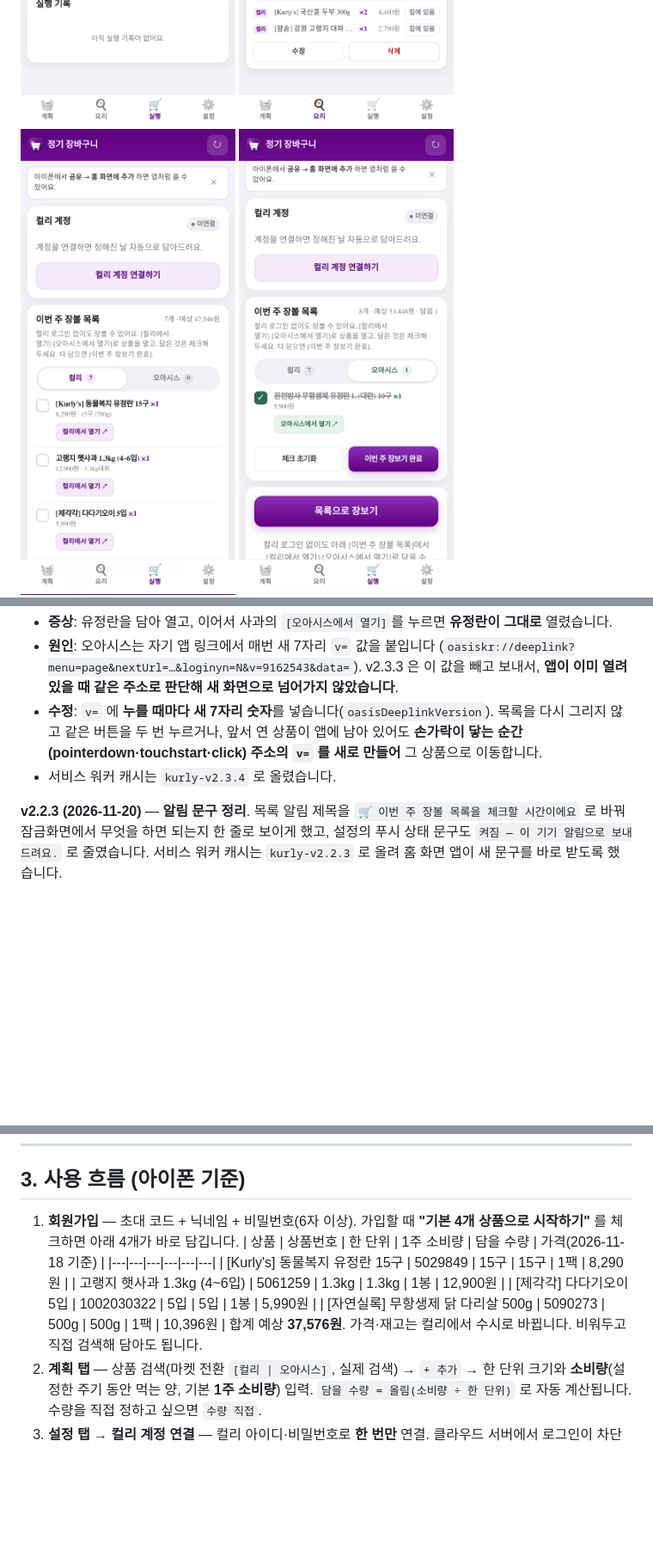
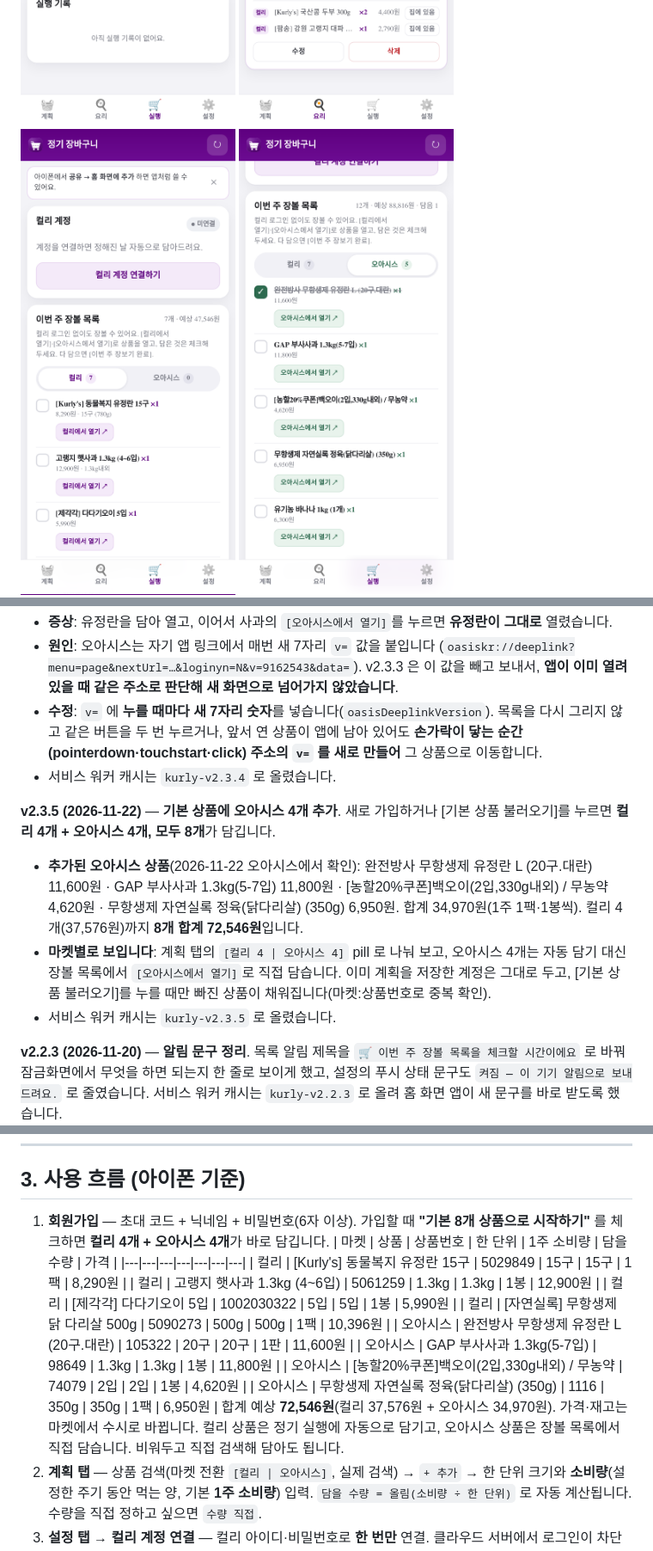
Before and after one commit to yoonyoon0117-crypto/kurly-auto-app, a Markdown page: README.md, 3 parts joined by grey strips. Shown at 86% size. GitHub-like rendering; pictures changed too: docs/screens/15-oasis-checklist-390x844.png; blank space fills up the shorter version.

```diff
--- a/README.md
+++ b/README.md
@@ -131,6 +131,17 @@ ntfy·별도 앱 없이 담기 결과가 잠금화면 알림으로 오고, VAPID
   **손가락이 닿는 순간(pointerdown·touchstart·click) 주소의 `v=` 를 새로 만들어** 그 상품으로 이동합니다.
 - 서비스 워커 캐시는 `kurly-v2.3.4` 로 올렸습니다.
 
+**v2.3.5 (2026-11-22)** — **기본 상품에 오아시스 4개 추가**. 새로 가입하거나 [기본 상품 불러오기]를 누르면
+**컬리 4개 + 오아시스 4개, 모두 8개**가 담깁니다.
+- **추가된 오아시스 상품**(2026-11-22 오아시스에서 확인): 완전방사 무항생제 유정란 L (20구.대란) 11,600원 ·
+  GAP 부사사과 1.3kg(5-7입) 11,800원 · [농할20%쿠폰]백오이(2입,330g내외) / 무농약 4,620원 ·
+  무항생제 자연실록 정육(닭다리살) (350g) 6,950원. 합계 34,970원(1주 1팩·1봉씩).
+  컬리 4개(37,576원)까지 **8개 합계 72,546원**입니다.
+- **마켓별로 보입니다**: 계획 탭의 `[컬리 4 | 오아시스 4]` pill 로 나눠 보고, 오아시스 4개는 자동 담기 대신
+  장볼 목록에서 `[오아시스에서 열기]`로 직접 담습니다. 이미 계획을 저장한 계정은 그대로 두고,
+  [기본 상품 불러오기]를 누를 때만 빠진 상품이 채워집니다(마켓:상품번호로 중복 확인).
+- 서비스 워커 캐시는 `kurly-v2.3.5` 로 올렸습니다.
+
 **v2.2.3 (2026-11-20)** — **알림 문구 정리**. 목록 알림 제목을 `🛒 이번 주 장볼 목록을 체크할 시간이에요` 로 바꿔
 잠금화면에서 무엇을 하면 되는지 한 줄로 보이게 했고, 설정의 푸시 상태 문구도 `켜짐 — 이 기기 알림으로 보내드려요.` 로 줄였습니다.
 서비스 워커 캐시는 `kurly-v2.2.3` 로 올려 홈 화면 앱이 새 문구를 바로 받도록 했습니다.
@@ -165,14 +176,19 @@ npm start
 ## 3. 사용 흐름 (아이폰 기준)
 
 1. **회원가입** — 초대 코드 + 닉네임 + 비밀번호(6자 이상).
-   가입할 때 **"기본 4개 상품으로 시작하기"** 를 체크하면 아래 4개가 바로 담깁니다.
-   | 상품 | 상품번호 | 한 단위 | 1주 소비량 | 담을 수량 | 가격(2026-11-18 기준) |
-   |---|---|---|---|---|---|
-   | [Kurly's] 동물복지 유정란 15구 | 5029849 | 15구 | 15구 | 1팩 | 8,290원 |
-   | 고랭지 햇사과 1.3kg (4~6입) | 5061259 | 1.3kg | 1.3kg | 1봉 | 12,900원 |
-   | [제각각] 다다기오이 5입 | 1002030322 | 5입 | 5입 | 1봉 | 5,990원 |
-   | [자연실록] 무항생제 닭 다리살 500g | 5090273 | 500g | 500g | 1팩 | 10,396원 |
-   합계 예상 **37,576원**. 가격·재고는 컬리에서 수시로 바뀝니다.
+   가입할 때 **"기본 8개 상품으로 시작하기"** 를 체크하면 **컬리 4개 + 오아시스 4개**가 바로 담깁니다.
+   | 마켓 | 상품 | 상품번호 | 한 단위 | 1주 소비량 | 담을 수량 | 가격 |
+   |---|---|---|---|---|---|---|
+   | 컬리 | [Kurly's] 동물복지 유정란 15구 | 5029849 | 15구 | 15구 | 1팩 | 8,290원 |
+   | 컬리 | 고랭지 햇사과 1.3kg (4~6입) | 5061259 | 1.3kg | 1.3kg | 1봉 | 12,900원 |
+   | 컬리 | [제각각] 다다기오이 5입 | 1002030322 | 5입 | 5입 | 1봉 | 5,990원 |
+   | 컬리 | [자연실록] 무항생제 닭 다리살 500g | 5090273 | 500g | 500g | 1팩 | 10,396원 |
+   | 오아시스 | 완전방사 무항생제 유정란 L (20구.대란) | 105322 | 20구 | 20구 | 1판 | 11,600원 |
+   | 오아시스 | GAP 부사사과 1.3kg(5-7입) | 98649 | 1.3kg | 1.3kg | 1봉 | 11,800원 |
+   | 오아시스 | [농할20%쿠폰]백오이(2입,330g내외) / 무농약 | 74079 | 2입 | 2입 | 1봉 | 4,620원 |
+   | 오아시스 | 무항생제 자연실록 정육(닭다리살) (350g) | 1116 | 350g | 350g | 1팩 | 6,950원 |
+   합계 예상 **72,546원**(컬리 37,576원 + 오아시스 34,970원). 가격·재고는 마켓에서 수시로 바뀝니다.
+   컬리 상품은 정기 실행에 자동으로 담기고, 오아시스 상품은 장볼 목록에서 직접 담습니다.
    비워두고 직접 검색해 담아도 됩니다.
 2. **계획 탭** — 상품 검색(마켓 전환 `[컬리 | 오아시스]`, 실제 검색) → `+ 추가` → 한 단위 크기와 **소비량**(설정한 주기 동안 먹는 양, 기본 **1주 소비량**) 입력.
    `담을 수량 = 올림(소비량 ÷ 한 단위)` 로 자동 계산됩니다. 수량을 직접 정하고 싶으면 `수량 직접`.
```
Also changed, not shown: other parts of README.md (+13 -12 lines), docs/screens/03-plan-starter-items-390x844.png, docs/screens/20-plan-market-oasis-390x844.png, 10 other files.
